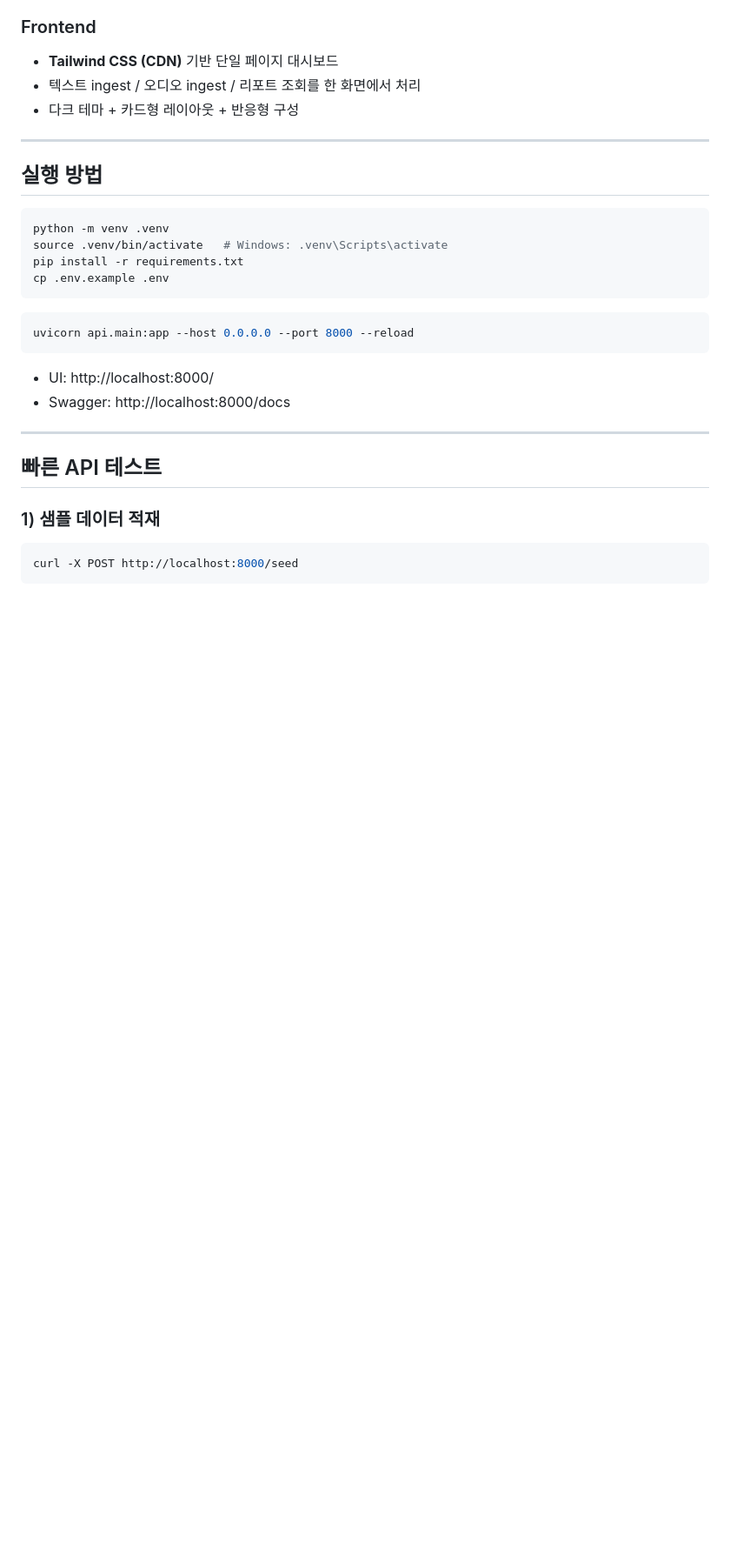
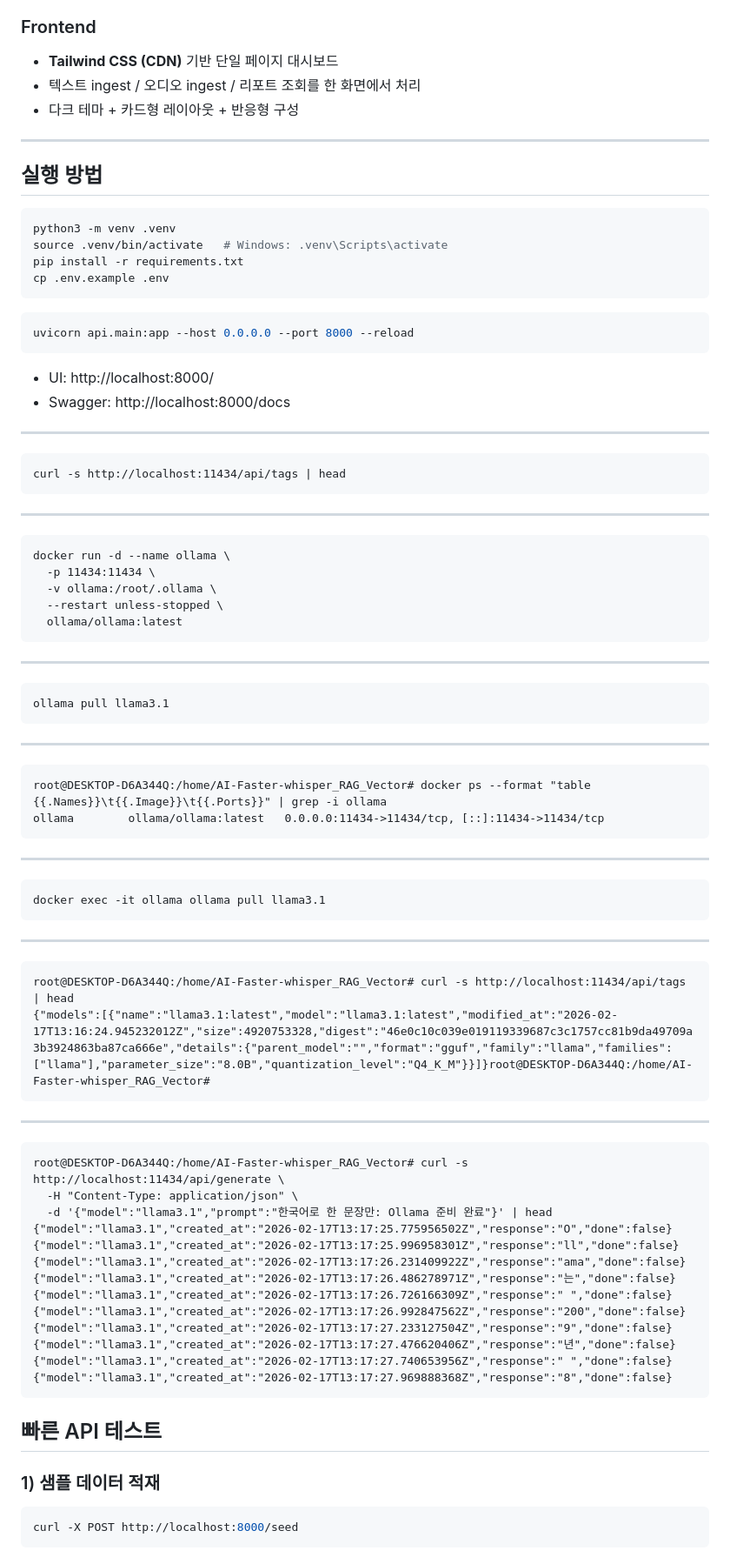
Before and after one commit to edumgt/AI-Faster-whisper_RAG_Vector, a Markdown page: README.md, the part around the change printed below. Shown: that part at 87% size. Rendered like a GitHub page; blank space fills up the shorter version.

````diff
--- a/README.md
+++ b/README.md
@@ -65,7 +65,7 @@ flowchart TB
 ## 실행 방법
 
 ```bash
-python -m venv .venv
+python3 -m venv .venv
 source .venv/bin/activate   # Windows: .venv\Scripts\activate
 pip install -r requirements.txt
 cp .env.example .env
@@ -80,6 +80,51 @@ uvicorn api.main:app --host 0.0.0.0 --port 8000 --reload
 
 ---
 
+```
+curl -s http://localhost:11434/api/tags | head
+```
+---
+```
+docker run -d --name ollama \
+  -p 11434:11434 \
+  -v ollama:/root/.ollama \
+  --restart unless-stopped \
+  ollama/ollama:latest
+```
+---
+```
+ollama pull llama3.1
+```
+---
+```
+root@DESKTOP-D6A344Q:/home/AI-Faster-whisper_RAG_Vector# docker ps --format "table {{.Names}}\t{{.Image}}\t{{.Ports}}" | grep -i ollama
+ollama        ollama/ollama:latest   0.0.0.0:11434->11434/tcp, [::]:11434->11434/tcp
+```
+---
+```
+docker exec -it ollama ollama pull llama3.1
+```
+---
+```
+root@DESKTOP-D6A344Q:/home/AI-Faster-whisper_RAG_Vector# curl -s http://localhost:11434/api/tags | head
+{"models":[{"name":"llama3.1:latest","model":"llama3.1:latest","modified_at":"2026-02-17T13:16:24.945232012Z","size":4920753328,"digest":"46e0c10c039e019119339687c3c1757cc81b9da49709a3b3924863ba87ca666e","details":{"parent_model":"","format":"gguf","family":"llama","families":["llama"],"parameter_size":"8.0B","quantization_level":"Q4_K_M"}}]}root@DESKTOP-D6A344Q:/home/AI-Faster-whisper_RAG_Vector#
+```
+---
+```
+root@DESKTOP-D6A344Q:/home/AI-Faster-whisper_RAG_Vector# curl -s http://localhost:11434/api/generate \
+  -H "Content-Type: application/json" \
+  -d '{"model":"llama3.1","prompt":"한국어로 한 문장만: Ollama 준비 완료"}' | head
+{"model":"llama3.1","created_at":"2026-02-17T13:17:25.775956502Z","response":"O","done":false}
+{"model":"llama3.1","created_at":"2026-02-17T13:17:25.996958301Z","response":"ll","done":false}
+{"model":"llama3.1","created_at":"2026-02-17T13:17:26.231409922Z","response":"ama","done":false}
+{"model":"llama3.1","created_at":"2026-02-17T13:17:26.486278971Z","response":"는","done":false}
+{"model":"llama3.1","created_at":"2026-02-17T13:17:26.726166309Z","response":" ","done":false}
+{"model":"llama3.1","created_at":"2026-02-17T13:17:26.992847562Z","response":"200","done":false}
+{"model":"llama3.1","created_at":"2026-02-17T13:17:27.233127504Z","response":"9","done":false}
+{"model":"llama3.1","created_at":"2026-02-17T13:17:27.476620406Z","response":"년","done":false}
+{"model":"llama3.1","created_at":"2026-02-17T13:17:27.740653956Z","response":" ","done":false}
+{"model":"llama3.1","created_at":"2026-02-17T13:17:27.969888368Z","response":"8","done":false}
+```
 ## 빠른 API 테스트
 
 ### 1) 샘플 데이터 적재
````
Also changed, not shown: other parts of README.md (+36 -1 lines), image.png (added), 9 other files.
